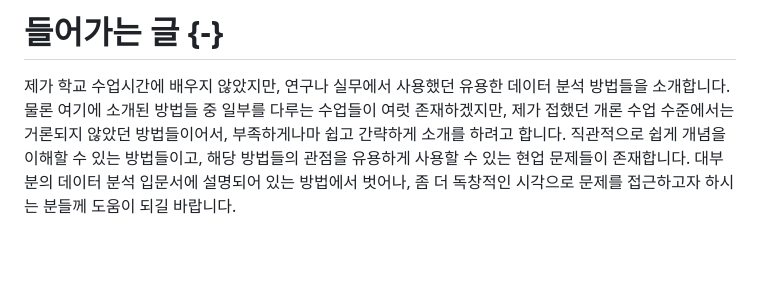
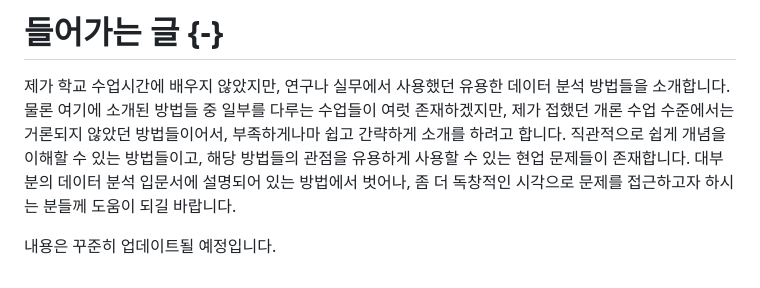
Before and after one commit to youngroklee-ml/book-method-intro, a Markdown page: docs/index.md, the part around one of its changes. Drawn GitHub-style; blank space fills up the shorter version.

```diff
--- a/docs/index.md
+++ b/docs/index.md
@@ -13,3 +13,5 @@ description: "제가 학교 수업시간에 배우지 않았지만, 연구나
 # 들어가는 글 {-}
 
 제가 학교 수업시간에 배우지 않았지만, 연구나 실무에서 사용했던 유용한 데이터 분석 방법들을 소개합니다. 물론 여기에 소개된 방법들 중 일부를 다루는 수업들이 여럿 존재하겠지만, 제가 접했던 개론 수업 수준에서는 거론되지 않았던 방법들이어서, 부족하게나마 쉽고 간략하게 소개를 하려고 합니다. 직관적으로 쉽게 개념을 이해할 수 있는 방법들이고, 해당 방법들의 관점을 유용하게 사용할 수 있는 현업 문제들이 존재합니다. 대부분의 데이터 분석 입문서에 설명되어 있는 방법에서 벗어나, 좀 더 독창적인 시각으로 문제를 접근하고자 하시는 분들께 도움이 되길 바랍니다.
+
+내용은 꾸준히 업데이트될 예정입니다.
```
Also changed, not shown: other parts of docs/index.md (+1 -1 lines), docs/01-quantile-regression.md (+98 -1 lines), docs/01-quantile-regression_files/figure-html/unnamed-chunk-24-1.png (added), docs/01-quantile-regression_files/figure-html/unnamed-chunk-27-1.png (added), 7 other files.
